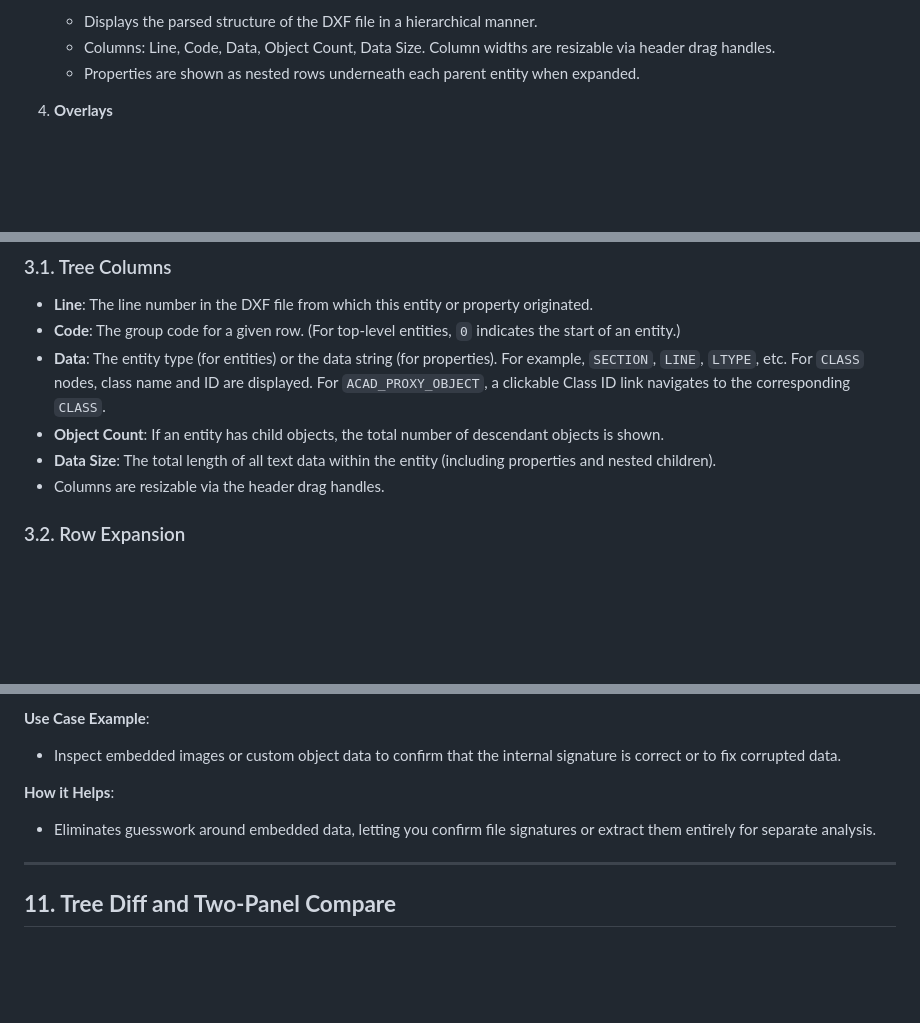
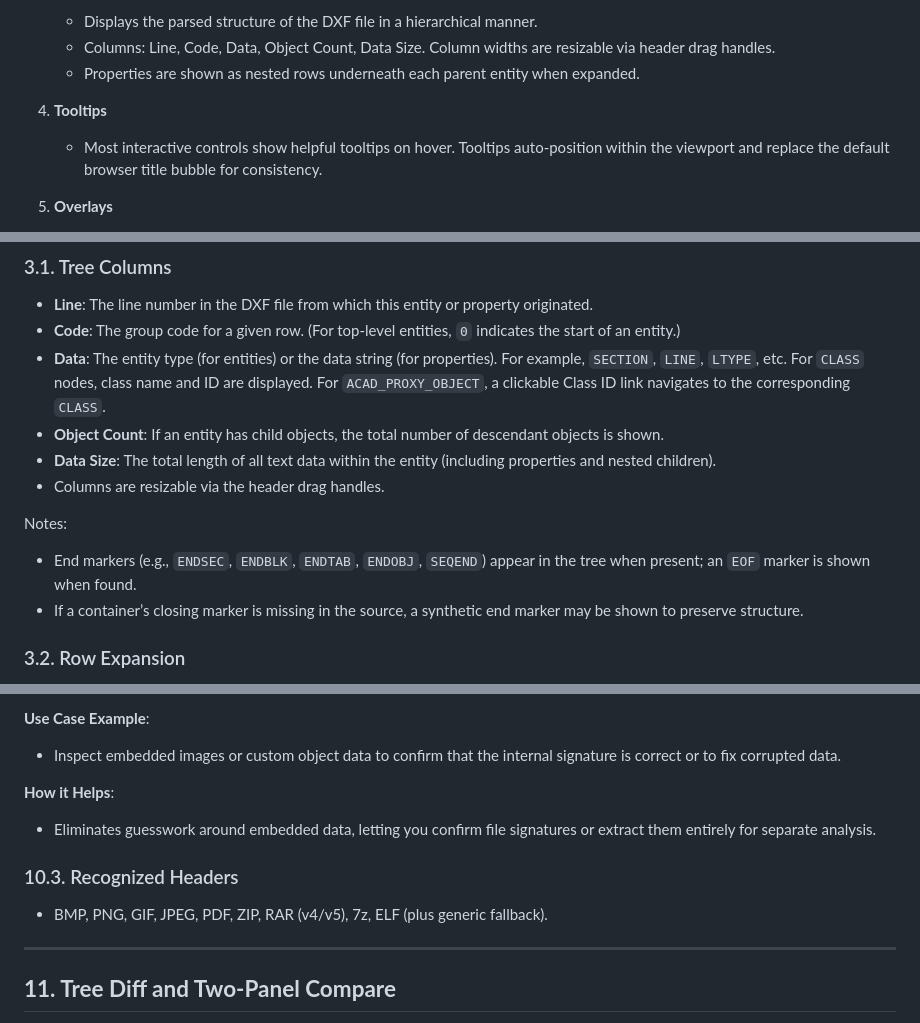
Before and after one commit to wieslawsoltes/DxfParser, a Markdown page: guide.md, 3 parts joined by grey strips. Drawn GitHub-style; blank space fills up the shorter version.

```diff
--- a/guide.md
+++ b/guide.md
@@ -22,6 +22,9 @@ Below is a comprehensive guide to using all the features in the application, as
    - Displays the parsed structure of the DXF file in a hierarchical manner.
    - Columns: Line, Code, Data, Object Count, Data Size. Column widths are resizable via header drag handles.
    - Properties are shown as nested rows underneath each parent entity when expanded.
+
+5. **Tooltips**
+   - Most interactive controls show helpful tooltips on hover. Tooltips auto-position within the viewport and replace the default browser title bubble for consistency.
 
 4. **Overlays**
    - The application features numerous overlays (pop-up panels) for advanced analysis:
@@ -86,6 +93,10 @@ Below is a comprehensive guide to using all the features in the application, as
 - **Object Count**: If an entity has child objects, the total number of descendant objects is shown.
 - **Data Size**: The total length of all text data within the entity (including properties and nested children).
 - Columns are resizable via the header drag handles.
+
+Notes:
+- End markers (e.g., `ENDSEC`, `ENDBLK`, `ENDTAB`, `ENDOBJ`, `SEQEND`) appear in the tree when present; an `EOF` marker is shown when found.
+- If a container’s closing marker is missing in the source, a synthetic end marker may be shown to preserve structure.
 
 ### 3.2. Row Expansion
 - **Arrow Icons (► / ▼)**: Click the small arrow in the “Line” column to expand or collapse child items. Entities like `SECTION`, `BLOCK`, or `TABLE` contain children and can be expanded further.
@@ -384,6 +413,9 @@ Below is a summary of each advanced overlay (accessible via sidebar buttons). Al
 **How it Helps**:
 - Eliminates guesswork around embedded data, letting you confirm file signatures or extract them entirely for separate analysis.
 
+### 10.3. Recognized Headers
+- BMP, PNG, GIF, JPEG, PDF, ZIP, RAR (v4/v5), 7z, ELF (plus generic fallback).
+
 ---
 
 ## **11. Tree Diff and Two-Panel Compare**
```
Also changed, not shown: other parts of guide.md (+37 -1 lines).
